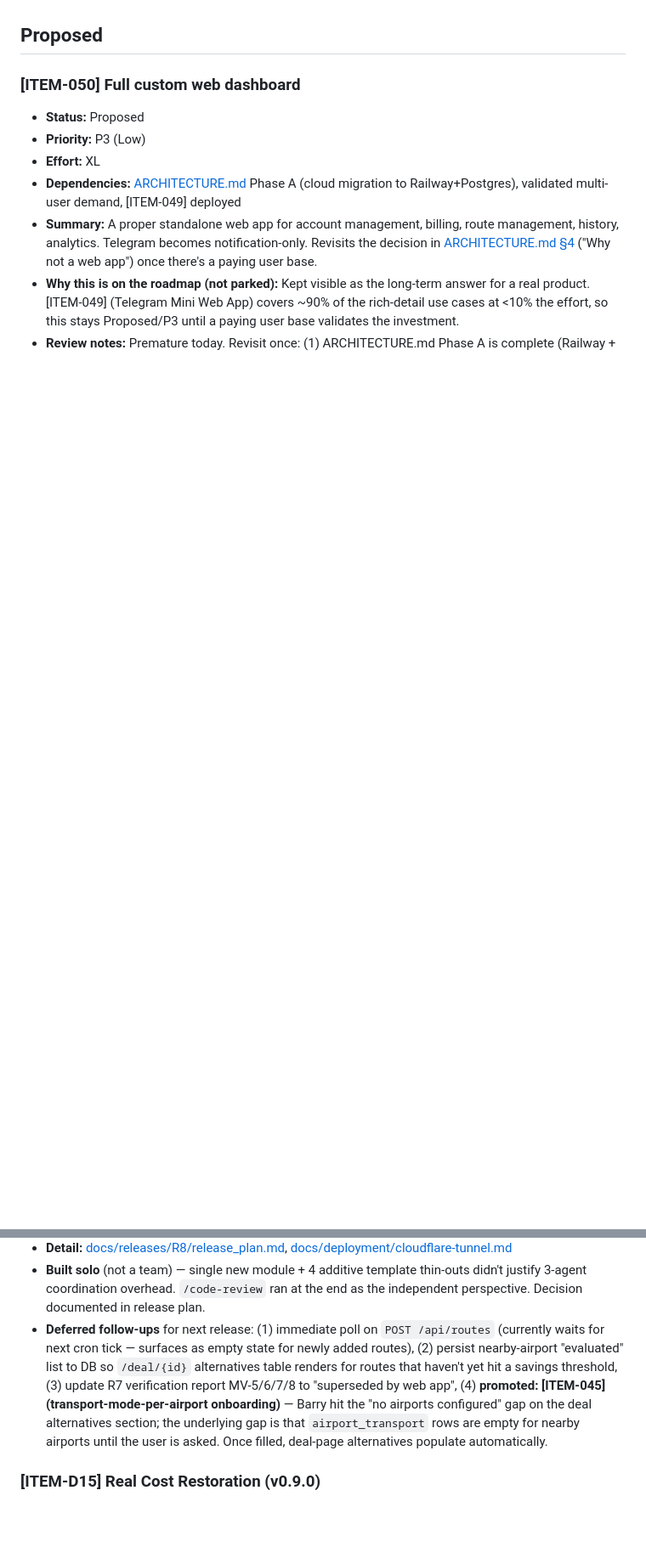
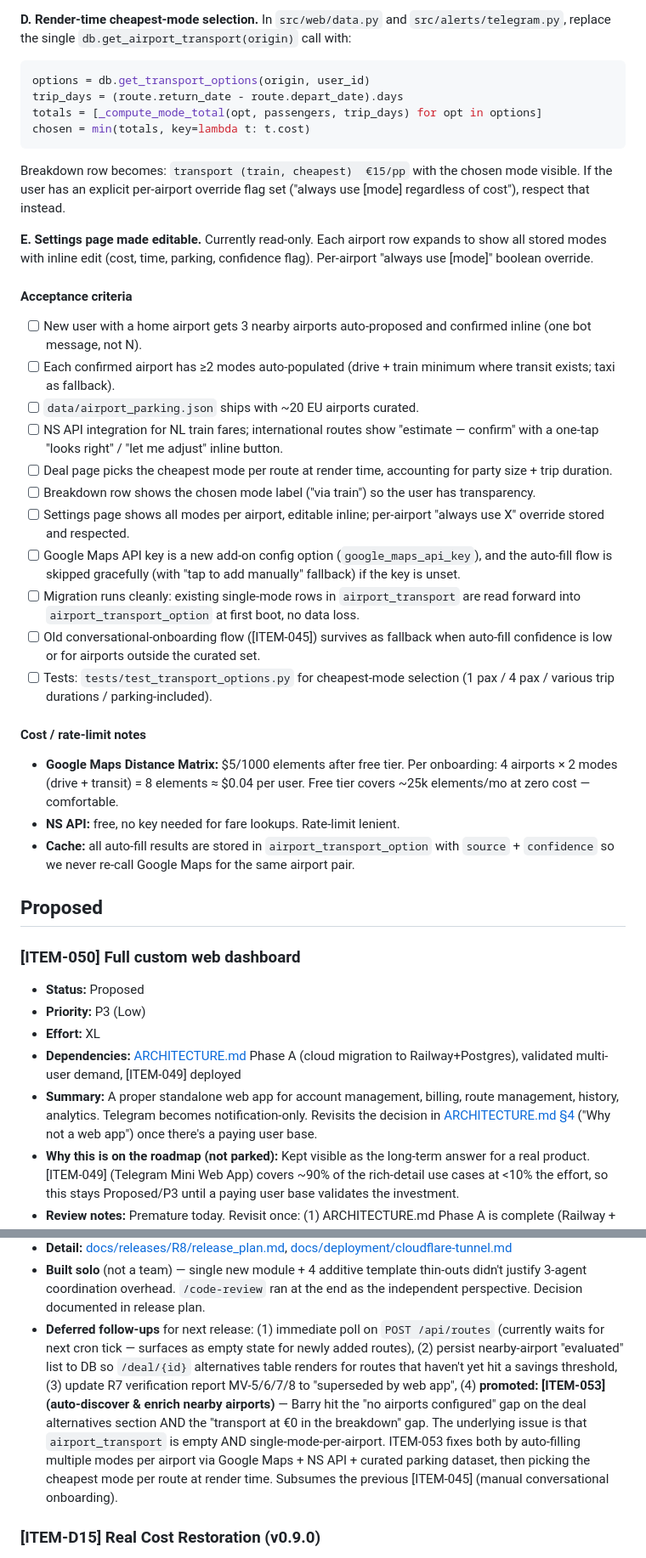
Before and after one commit to barrydeleeuw/farehound, a Markdown page: ROADMAP.md, 2 parts joined by grey strips. Shown at 85% size. Rendered like a GitHub page; blank space fills up the shorter version.

````diff
--- a/ROADMAP.md
+++ b/ROADMAP.md
@@ -40,3 +67,31 @@ Every feature we build serves this mission: reduce the gap between what people p
+**D. Render-time cheapest-mode selection.** In `src/web/data.py` and `src/alerts/telegram.py`, replace the single `db.get_airport_transport(origin)` call with:
+```python
+options = db.get_transport_options(origin, user_id)
+trip_days = (route.return_date - route.depart_date).days
+totals = [_compute_mode_total(opt, passengers, trip_days) for opt in options]
+chosen = min(totals, key=lambda t: t.cost)
+```
+Breakdown row becomes: `transport (train, cheapest)  €15/pp` with the chosen mode visible. If the user has an explicit per-airport override flag set ("always use [mode] regardless of cost"), respect that instead.
+
+**E. Settings page made editable.** Currently read-only. Each airport row expands to show all stored modes with inline edit (cost, time, parking, confidence flag). Per-airport "always use [mode]" boolean override.
+
+#### Acceptance criteria
+- [ ] New user with a home airport gets 3 nearby airports auto-proposed and confirmed inline (one bot message, not N).
+- [ ] Each confirmed airport has ≥2 modes auto-populated (drive + train minimum where transit exists; taxi as fallback).
+- [ ] `data/airport_parking.json` ships with ~20 EU airports curated.
+- [ ] NS API integration for NL train fares; international routes show "estimate — confirm" with a one-tap "looks right" / "let me adjust" inline button.
+- [ ] Deal page picks the cheapest mode per route at render time, accounting for party size + trip duration.
+- [ ] Breakdown row shows the chosen mode label ("via train") so the user has transparency.
+- [ ] Settings page shows all modes per airport, editable inline; per-airport "always use X" override stored and respected.
+- [ ] Google Maps API key is a new add-on config option (`google_maps_api_key`), and the auto-fill flow is skipped gracefully (with "tap to add manually" fallback) if the key is unset.
+- [ ] Migration runs cleanly: existing single-mode rows in `airport_transport` are read forward into `airport_transport_option` at first boot, no data loss.
+- [ ] Old conversational-onboarding flow ([ITEM-045]) survives as fallback when auto-fill confidence is low or for airports outside the curated set.
+- [ ] Tests: `tests/test_transport_options.py` for cheapest-mode selection (1 pax / 4 pax / various trip durations / parking-included).
+
+#### Cost / rate-limit notes
+- **Google Maps Distance Matrix:** $5/1000 elements after free tier. Per onboarding: 4 airports × 2 modes (drive + transit) = 8 elements ≈ $0.04 per user. Free tier covers ~25k elements/mo at zero cost — comfortable.
+- **NS API:** free, no key needed for fare lookups. Rate-limit lenient.
+- **Cache:** all auto-fill results are stored in `airport_transport_option` with `source` + `confidence` so we never re-call Google Maps for the same airport pair.
 
 ## Proposed
 
@@ -206,7 +254,7 @@ Every feature we build serves this mission: reduce the gap between what people p
 - **Code-review fixes** (`a91edb8`): critical cross-user feedback bug fixed (ownership check on `/api/deals/:id/feedback`), `/api/routes/parse` capped at 500 chars to prevent Anthropic-budget abuse, over-defensive `_update_user_safe` wrapper removed.
 - **Detail:** [docs/releases/R8/release_plan.md](docs/releases/R8/release_plan.md), [docs/deployment/cloudflare-tunnel.md](docs/deployment/cloudflare-tunnel.md)
 - **Built solo** (not a team) — single new module + 4 additive template thin-outs didn't justify 3-agent coordination overhead. `/code-review` ran at the end as the independent perspective. Decision documented in release plan.
-- **Deferred follow-ups** for next release: (1) immediate poll on `POST /api/routes` (currently waits for next cron tick — surfaces as empty state for newly added routes), (2) persist nearby-airport "evaluated" list to DB so `/deal/{id}` alternatives table renders for routes that haven't yet hit a savings threshold, (3) update R7 verification report MV-5/6/7/8 to "superseded by web app", (4) **promoted: [ITEM-045] (transport-mode-per-airport onboarding)** — Barry hit the "no airports configured" gap on the deal alternatives section; the underlying gap is that `airport_transport` rows are empty for nearby airports until the user is asked. Once filled, deal-page alternatives populate automatically.
+- **Deferred follow-ups** for next release: (1) immediate poll on `POST /api/routes` (currently waits for next cron tick — surfaces as empty state for newly added routes), (2) persist nearby-airport "evaluated" list to DB so `/deal/{id}` alternatives table renders for routes that haven't yet hit a savings threshold, (3) update R7 verification report MV-5/6/7/8 to "superseded by web app", (4) **promoted: [ITEM-053] (auto-discover & enrich nearby airports)** — Barry hit the "no airports configured" gap on the deal alternatives section AND the "transport at €0 in the breakdown" gap. The underlying issue is that `airport_transport` is empty AND single-mode-per-airport. ITEM-053 fixes both by auto-filling multiple modes per airport via Google Maps + NS API + curated parking dataset, then picking the cheapest mode per route at render time. Subsumes the previous [ITEM-045] (manual conversational onboarding).
 
 ### [ITEM-D15] Real Cost Restoration (v0.9.0)
 - **Status:** Done — ITEM-051 shipped 2026-05-09 as one coherent release covering all 4 Telegram message types. Includes: unified `_format_cost_breakdown` helper across deal alert / error fare / follow-up / daily digest, SerpAPI baggage parsing + display via new `src/utils/baggage.py` module (subsumes [ITEM-037]), "we checked X airports/dates" transparency footer (kills silent omission below €75 nearby savings threshold), `Watching 👀` button on alerts and digest, per-route snooze (`routes.snoozed_until`) with auto-snooze on `booked` feedback + `/snooze` `/unsnooze` commands, structured 3-bullet scorer reasoning JSON contract with backward compat, fingerprint-gated daily digest skip with concrete "what moved" header, callback prefix consolidation (`deal:*` / `route:*`) with legacy aliases, `/status` command, and `📊 Details` button placeholder for [ITEM-049] Mini Web App. Suite: 311 → 420 (+109 R7 tests). T19 integration test caught a real ship-blocker (`deal_info["route_id"]` missing) that 416 unit tests had passed. Code-review fixes: clamped `route:snooze` callback `days` to `[1, 365]` (security-relevant; negative values would un-snooze), removed unnecessary defensive shims (`getattr`/`hasattr` for methods defined in same release).
````
Also changed, not shown: other parts of ROADMAP.md (+44 -18 lines).
